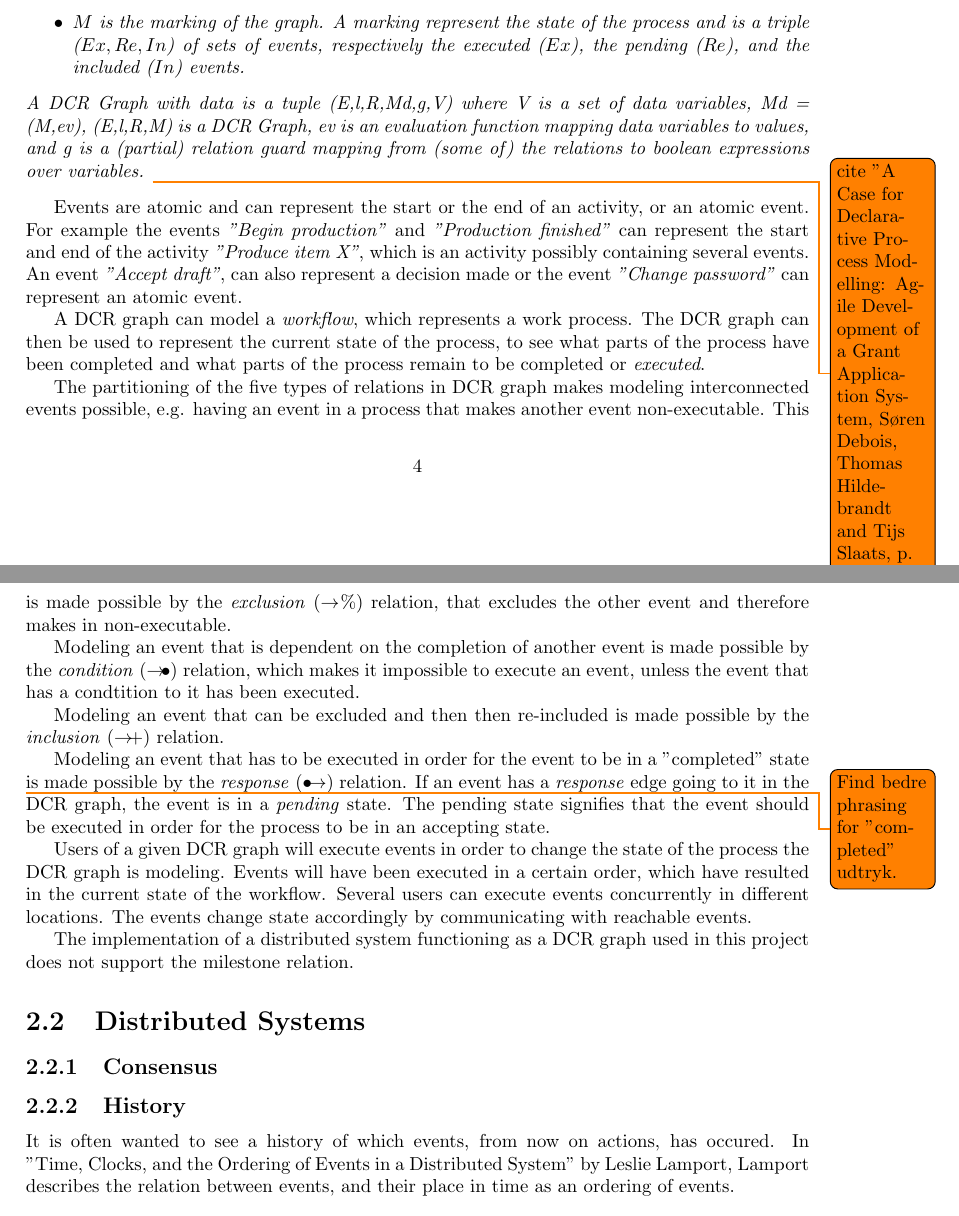
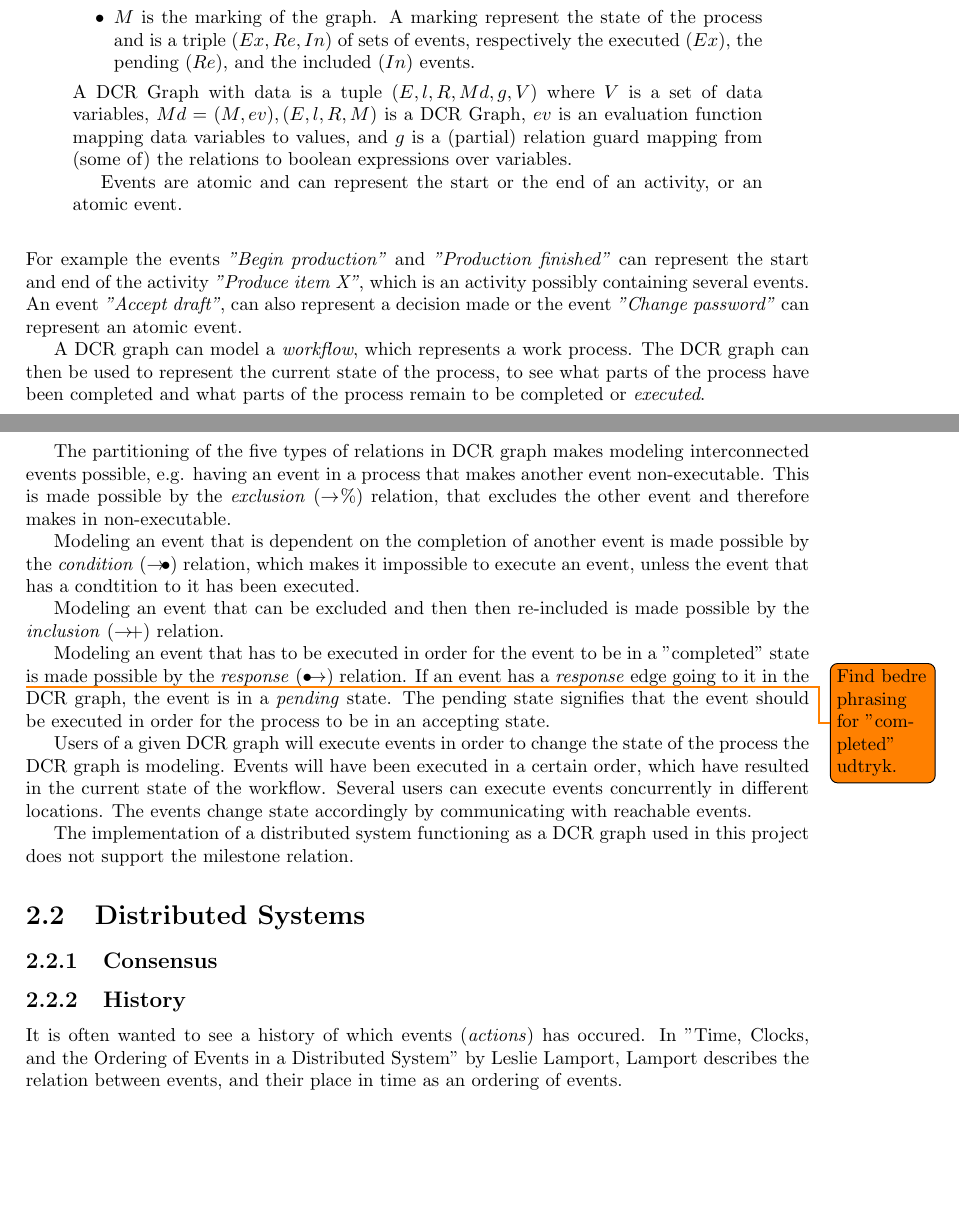
Before and after one commit to mikaellindemann/Distributed-Consensus, a LaTeX document (doc/texv2/DistributedConsensus.tex, which reads doc/texv2/3theory/theory.tex): two parts of pages 5 and 6 of 21 before the commit and two parts of pages 5 and 6 of 22 after it, joined at a grey line, cut so that both start at the same text, the shorter picture padded with empty space. Compiled offline with pdfLaTeX.

Commit message:
Made 'definition' a quote.

```diff
--- a/doc/texv2/3theory/theory.tex
+++ b/doc/texv2/3theory/theory.tex
@@ -13,10 +13,12 @@
 			\item $R$ is a finite set of relations between events (edges of the graph). These are partitioned into five kinds; conditions (\condition), responses (\response), milestones ($\rightarrow\!\!\!\diamond$), inclusions(\inclusion) and exclusion (\exclusion).
 			\item $M$ is the marking of the graph. A marking represent the state of the process and is a triple ($Ex,Re,In$) of sets of events, respectively the executed ($Ex$), the pending ($Re$), and the included ($In$) events.
 		\end{itemize}
-		A DCR Graph with data is a tuple (E,l,R,Md,g,V) where V is a set of data variables, Md = (M,ev), (E,l,R,M) is a DCR Graph, ev is an evaluation function mapping data variables to values, and g is a (partial) relation guard mapping from (some of) the relations to boolean expressions over variables. \todo{cite "A Case for Declarative Process Modelling: Agile Development of a Grant Application System, Søren Debois, Thomas Hildebrandt and Tijs Slaats, p. 128"}
-	\end{definition}
-	Events are atomic and can represent the start or the end of an activity, or an atomic event.
-	For example the events \textit{"Begin production"} and \textit{"Production finished"} can represent the start and end of the activity \textit{"Produce item X"}, which is an activity possibly containing several events. An event \textit{"Accept draft"}, can also represent a decision made or the event \textit{"Change password"} can represent an atomic event.
+		A DCR Graph with data is a tuple $(E,l,R,Md,g,V)$ where $V$ is a set of data variables, $Md = (M,ev), (E,l,R,M)$ is a DCR Graph, $ev$ is an evaluation function mapping data variables to values, and $g$ is a (partial) relation guard mapping from (some of) the relations to boolean expressions over variables.
+
+		Events are atomic and can represent the start or the end of an activity, or an atomic event.
+	\end{quotation}
+
+	\newpar For example the events \textit{"Begin production"} and \textit{"Production finished"} can represent the start and end of the activity \textit{"Produce item X"}, which is an activity possibly containing several events. An event \textit{"Accept draft"}, can also represent a decision made or the event \textit{"Change password"} can represent an atomic event.
 
 	A DCR graph can model a \textit{workflow}, which represents a work process. The DCR graph can then be used to represent the current state of the process, to see what parts of the process have been completed and what parts of the process remain to be completed or \textit{executed}.
 
@@ -34,7 +36,7 @@
 	\section{Distributed Systems}
 		\subsection{Consensus}
 		\subsection{History}
-		It is often wanted to see a history of which events, from now on actions, has occured. In "Time, Clocks, and the Ordering of Events in a Distributed System" by Leslie Lamport, Lamport describes the relation between events, and their place in time as an ordering of events.
+		It is often wanted to see a history of which events (\textit{actions}) has occured. In "Time, Clocks, and the Ordering of Events in a Distributed System" by Leslie Lamport, Lamport describes the relation between events, and their place in time as an ordering of events.
 
 		\newpar In set theory a total order is an order that has the properties antisymmetric, that is if $a \leq b$ and $b \leq a$ then $a = b$, and the transitive property, if $a \leq b$ and $b \leq c$ then $a \leq c$, as well as the totality, that is $a \leq b$ or $b \leq a$. Such a  A partial order is an order is like the total order in the sense that it also has the transitive and anti symmetry properties, but instead of totality is has the reflexivity property, $a \leq b$.
 
```
Also changed, not shown: doc/texv2/3theory/theory.tex (4 more changed lines).
